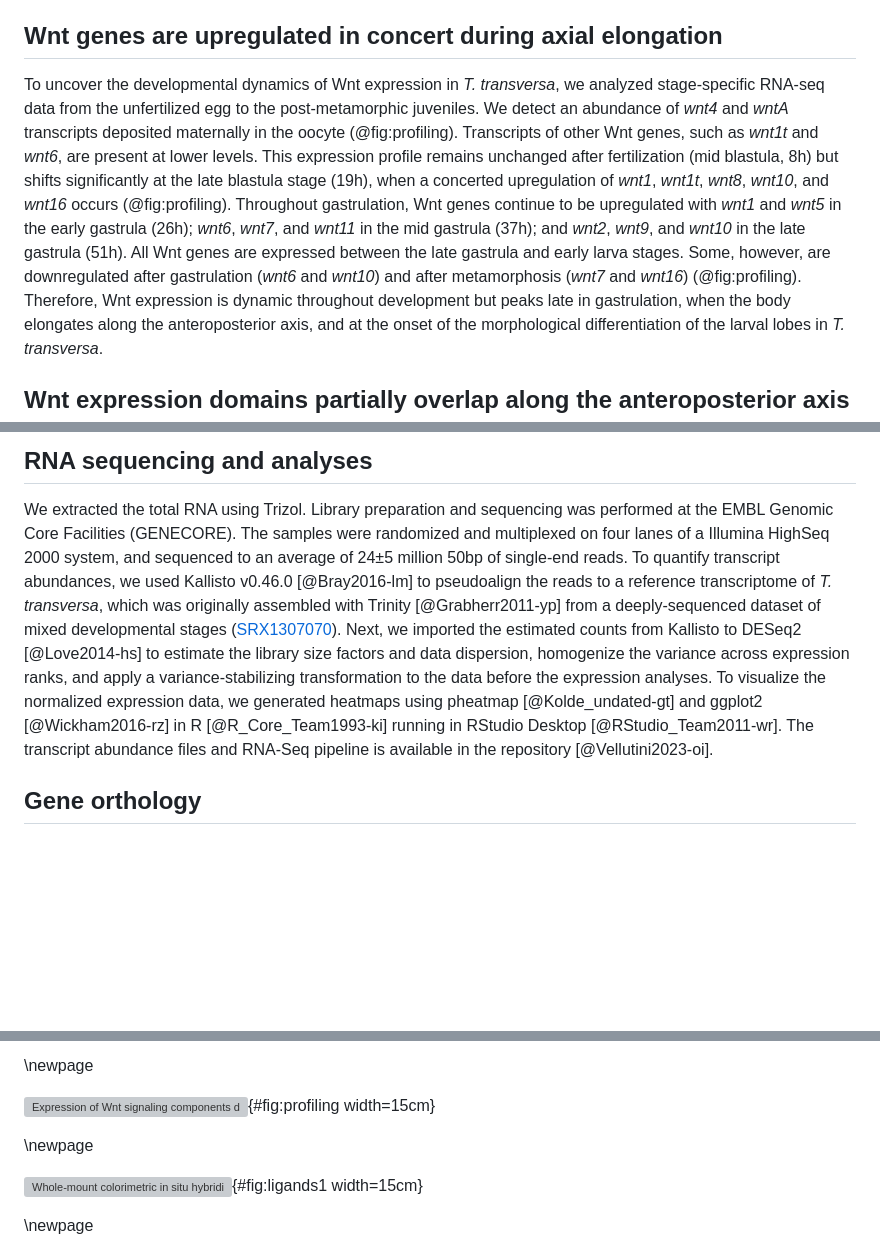
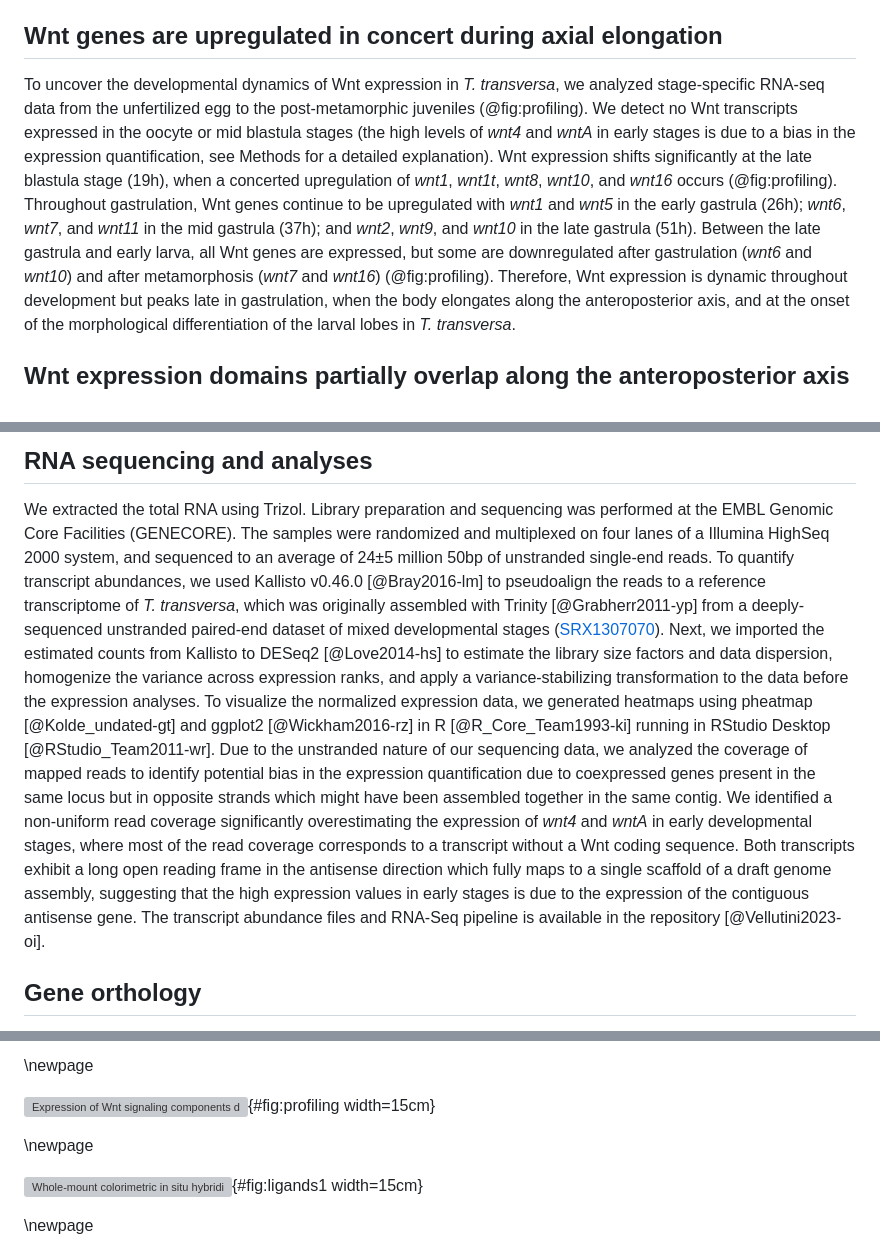
Before and after one commit to bruvellu/terebratalia-wnts, a Markdown page: 2-text/wnt.md, 3 parts joined by grey strips. GitHub-like rendering; blank space fills up the shorter version; grey boxes are pictures that could not be loaded.

Commit message:
Add explanation for biased wnt4/wntA quantification

```diff
--- a/2-text/wnt.md
+++ b/2-text/wnt.md
@@ -190,14 +190,11 @@ Besides the loss of *wnt3* and duplication of *wnt1*, *T. transversa* shows a si
 
 ## Wnt genes are upregulated in concert during axial elongation
 
-<!--TODO: Update with read coverage explanation for no maternal genes-->
-To uncover the developmental dynamics of Wnt expression in *T. transversa*, we analyzed stage-specific RNA-seq data from the unfertilized egg to the post-metamorphic juveniles.
-We detect an abundance of *wnt4* and *wntA* transcripts deposited maternally in the oocyte (@fig:profiling).
-Transcripts of other Wnt genes, such as *wnt1t* and *wnt6*, are present at lower levels.
-This expression profile remains unchanged after fertilization (mid blastula, 8h) but shifts significantly at the late blastula stage (19h), when a concerted upregulation of *wnt1*, *wnt1t*, *wnt8*, *wnt10*, and *wnt16* occurs (@fig:profiling).
+To uncover the developmental dynamics of Wnt expression in *T. transversa*, we analyzed stage-specific RNA-seq data from the unfertilized egg to the post-metamorphic juveniles (@fig:profiling).
+We detect no Wnt transcripts expressed in the oocyte or mid blastula stages (the high levels of *wnt4* and *wntA* in early stages is due to a bias in the expression quantification, see Methods for a detailed explanation).
+Wnt expression shifts significantly at the late blastula stage (19h), when a concerted upregulation of *wnt1*, *wnt1t*, *wnt8*, *wnt10*, and *wnt16* occurs (@fig:profiling).
 Throughout gastrulation, Wnt genes continue to be upregulated with *wnt1* and *wnt5* in the early gastrula (26h); *wnt6*, *wnt7*, and *wnt11* in the mid gastrula (37h); and *wnt2*, *wnt9*, and *wnt10* in the late gastrula (51h).
-All Wnt genes are expressed between the late gastrula and early larva stages.
-Some, however, are downregulated after gastrulation (*wnt6* and *wnt10*) and after metamorphosis (*wnt7* and *wnt16*) (@fig:profiling).
+Between the late gastrula and early larva, all Wnt genes are expressed, but some are downregulated after gastrulation (*wnt6* and *wnt10*) and after metamorphosis (*wnt7* and *wnt16*) (@fig:profiling).
 Therefore, Wnt expression is dynamic throughout development but peaks late in gastrulation, when the body elongates along the anteroposterior axis, and at the onset of the morphological differentiation of the larval lobes in *T. transversa*.
 
 ## Wnt expression domains partially overlap along the anteroposterior axis
@@ -769,10 +766,13 @@ For the *in situ* hybridization samples, we fixed the embryos for 1h in 4% paraf
 
 We extracted the total RNA using Trizol.
 Library preparation and sequencing was performed at the EMBL Genomic Core Facilities (GENECORE).
-The samples were randomized and multiplexed on four lanes of a Illumina HighSeq 2000 system, and sequenced to an average of 24±5 million 50bp of single-end reads.
-To quantify transcript abundances, we used Kallisto v0.46.0 [@Bray2016-lm] to pseudoalign the reads to a reference transcriptome of *T. transversa*, which was originally assembled with Trinity [@Grabherr2011-yp] from a deeply-sequenced dataset of mixed developmental stages ([SRX1307070](https://www.ncbi.nlm.nih.gov/sra/SRX1307070[accn])).
+The samples were randomized and multiplexed on four lanes of a Illumina HighSeq 2000 system, and sequenced to an average of 24±5 million 50bp of unstranded single-end reads.
+To quantify transcript abundances, we used Kallisto v0.46.0 [@Bray2016-lm] to pseudoalign the reads to a reference transcriptome of *T. transversa*, which was originally assembled with Trinity [@Grabherr2011-yp] from a deeply-sequenced unstranded paired-end dataset of mixed developmental stages ([SRX1307070](https://www.ncbi.nlm.nih.gov/sra/SRX1307070[accn])).
 Next, we imported the estimated counts from Kallisto to DESeq2 [@Love2014-hs] to estimate the library size factors and data dispersion, homogenize the variance across expression ranks, and apply a variance-stabilizing transformation to the data before the expression analyses.
 To visualize the normalized expression data, we generated heatmaps using pheatmap [@Kolde_undated-gt] and ggplot2 [@Wickham2016-rz] in R [@R_Core_Team1993-ki] running in RStudio Desktop [@RStudio_Team2011-wr].
+Due to the unstranded nature of our sequencing data, we analyzed the coverage of mapped reads to identify potential bias in the expression quantification due to coexpressed genes present in the same locus but in opposite strands which might have been assembled together in the same contig.
+We identified a non-uniform read coverage significantly overestimating the expression of *wnt4* and *wntA* in early developmental stages, where most of the read coverage corresponds to a transcript without a Wnt coding sequence.
+Both transcripts exhibit a long open reading frame in the antisense direction which fully maps to a single scaffold of a draft genome assembly, suggesting that the high expression values in early stages is due to the expression of the contiguous antisense gene.
 The transcript abundance files and RNA-Seq pipeline is available in the repository [@Vellutini2023-oi].
 
 ## Gene orthology
@@ -853,7 +853,7 @@ The other species are *Branchiostoma floridae* (Bf), *Capitella teleta* (Ct), *D
 ![Expression of Wnt signaling components during *Terebratalia transversa* development.
 The heatmap represents the log-normalized transcript counts for ligands, receptors, and antagonists calculated from stage-specific RNA-seq data.
 Each cell shows the average value between two replicates.
-Asterisks in *wnt4* and *wntA* denote samples where the observed expression is not derived from a transcript containing the Wnt coding sequence, but from a contiguous antisense gene or from a truncated isoform.
+Asterisks in *wnt4* and *wntA* denote samples where the observed quantified expression is not derived from a transcript containing Wnt coding sequences, but from a contiguous gene in the antisense direction (see Methods for details).
 The illustrations depict *T. transversa* developmental stages from the oocyte until the post-metamorphic juvenile.
 At the late gastrula stage (51h, black outline) all Wnt genes are expressed.
 The stages we analyzed using *in situ* hybridization (early gastrula to late larva) are highlighted in magenta.
```
